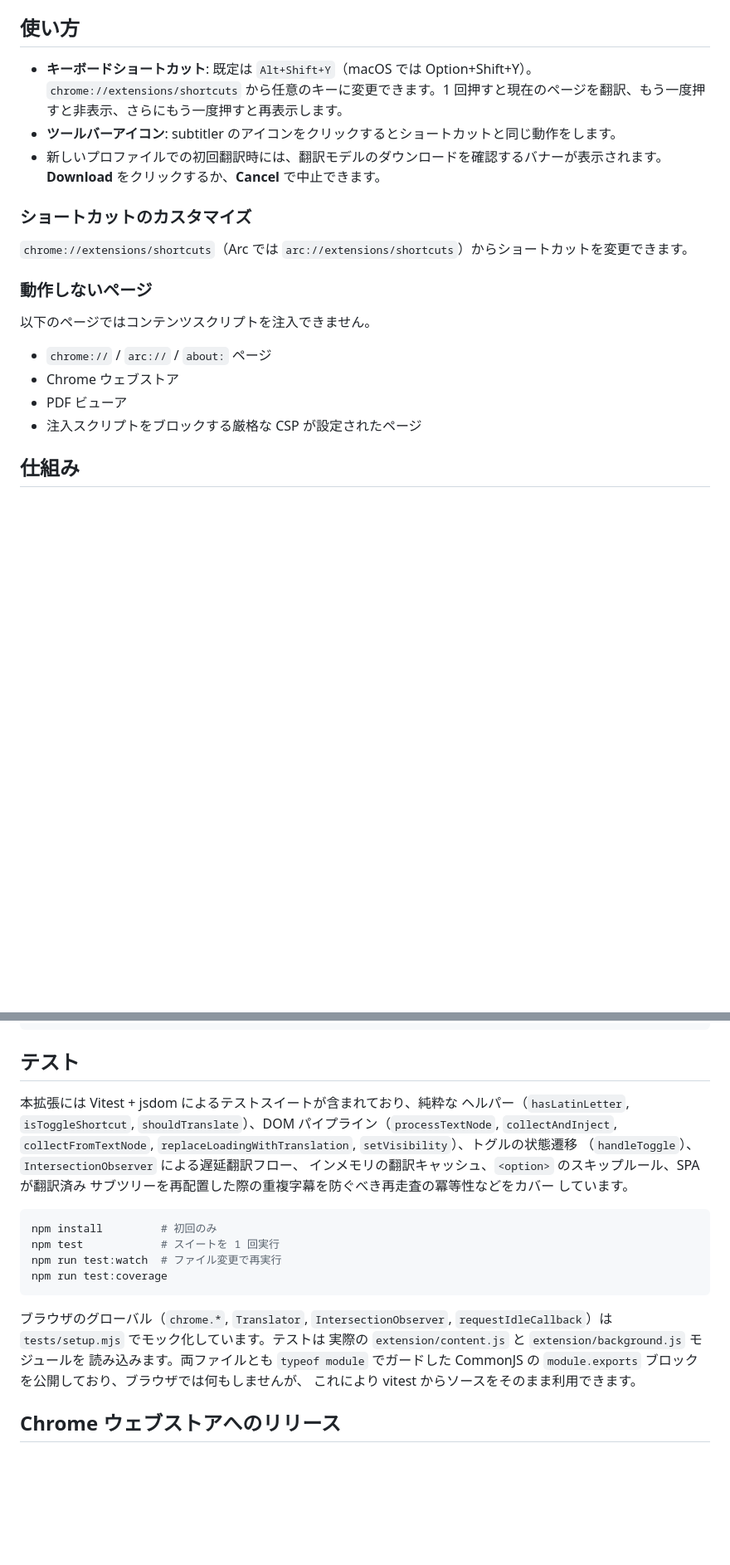
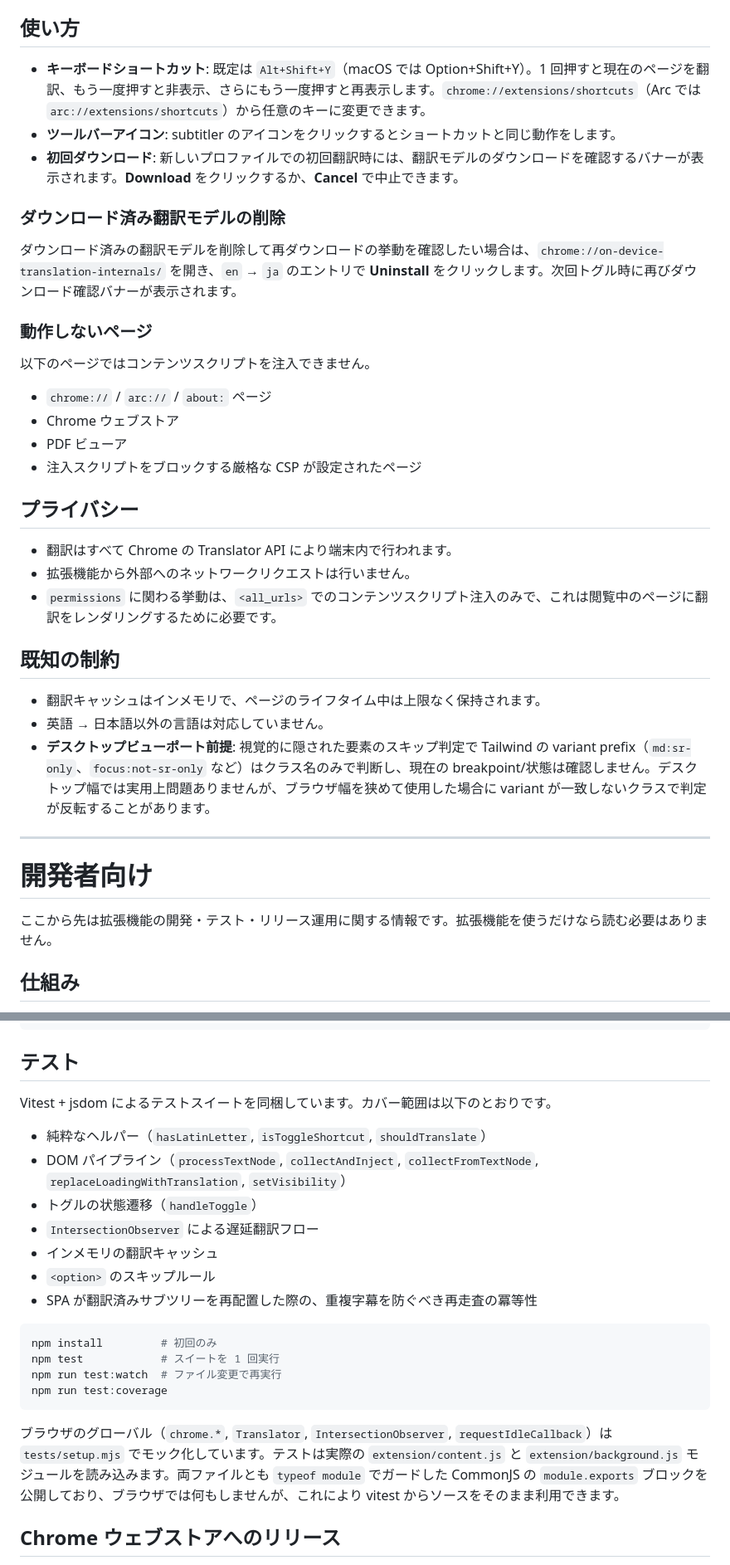
Before and after one commit to itouuuuuuuuu/subtitler, a Markdown page: README.md, 2 parts joined by grey strips. Shown at 83% size. Rendered like a GitHub page; blank space fills up the shorter version.

Commit message:
docs: READMEの構成を整理
- 利用者向けセクションを冒頭にまとめ、開発者向け（仕組み・テスト・リリース運用）を下部に分離
- 重複していた「ショートカットのカスタマイズ」を使い方のバレットに統合し、Arc用URLは保持
- ダウンロード済み翻訳モデルの削除手順（chrome://on-device-translation-internals/）を追加
- 初回ダウンロードの説明にラベルを追加し体裁を統一
- テストのカバー範囲を箇条書きに変更

````diff
--- a/README.md
+++ b/README.md
@@ -33,13 +33,13 @@
 
 ## 使い方
 
-- **キーボードショートカット**: 既定は `Alt+Shift+Y`（macOS では Option+Shift+Y）。`chrome://extensions/shortcuts` から任意のキーに変更できます。1 回押すと現在のページを翻訳、もう一度押すと非表示、さらにもう一度押すと再表示します。
+- **キーボードショートカット**: 既定は `Alt+Shift+Y`（macOS では Option+Shift+Y）。1 回押すと現在のページを翻訳、もう一度押すと非表示、さらにもう一度押すと再表示します。`chrome://extensions/shortcuts`（Arc では `arc://extensions/shortcuts`）から任意のキーに変更できます。
 - **ツールバーアイコン**: subtitler のアイコンをクリックするとショートカットと同じ動作をします。
-- 新しいプロファイルでの初回翻訳時には、翻訳モデルのダウンロードを確認するバナーが表示されます。**Download** をクリックするか、**Cancel** で中止できます。
+- **初回ダウンロード**: 新しいプロファイルでの初回翻訳時には、翻訳モデルのダウンロードを確認するバナーが表示されます。**Download** をクリックするか、**Cancel** で中止できます。
 
-### ショートカットのカスタマイズ
+### ダウンロード済み翻訳モデルの削除
 
-`chrome://extensions/shortcuts`（Arc では `arc://extensions/shortcuts`）からショートカットを変更できます。
+ダウンロード済みの翻訳モデルを削除して再ダウンロードの挙動を確認したい場合は、`chrome://on-device-translation-internals/` を開き、`en` → `ja` のエントリで **Uninstall** をクリックします。次回トグル時に再びダウンロード確認バナーが表示されます。
 
 ### 動作しないページ
 
@@ -49,6 +49,24 @@
 - Chrome ウェブストア
 - PDF ビューア
 - 注入スクリプトをブロックする厳格な CSP が設定されたページ
+
+## プライバシー
+
+- 翻訳はすべて Chrome の Translator API により端末内で行われます。
+- 拡張機能から外部へのネットワークリクエストは行いません。
+- `permissions` に関わる挙動は、`<all_urls>` でのコンテンツスクリプト注入のみで、これは閲覧中のページに翻訳をレンダリングするために必要です。
+
+## 既知の制約
+
+- 翻訳キャッシュはインメモリで、ページのライフタイム中は上限なく保持されます。
+- 英語 → 日本語以外の言語は対応していません。
+- **デスクトップビューポート前提**: 視覚的に隠された要素のスキップ判定で Tailwind の variant prefix（`md:sr-only`、`focus:not-sr-only` など）はクラス名のみで判断し、現在の breakpoint/状態は確認しません。デスクトップ幅では実用上問題ありませんが、ブラウザ幅を狭めて使用した場合に variant が一致しないクラスで判定が反転することがあります。
+
+---
+
+# 開発者向け
+
+ここから先は拡張機能の開発・テスト・リリース運用に関する情報です。拡張機能を使うだけなら読む必要はありません。
 
 ## 仕組み
 
@@ -77,14 +95,15 @@ tests/
 
 ## テスト
 
-本拡張には Vitest + jsdom によるテストスイートが含まれており、純粋な
-ヘルパー（`hasLatinLetter`, `isToggleShortcut`, `shouldTranslate`）、DOM
-パイプライン（`processTextNode`, `collectAndInject`, `collectFromTextNode`,
-`replaceLoadingWithTranslation`, `setVisibility`）、トグルの状態遷移
-（`handleToggle`）、`IntersectionObserver` による遅延翻訳フロー、
-インメモリの翻訳キャッシュ、`<option>` のスキップルール、SPA が翻訳済み
-サブツリーを再配置した際の重複字幕を防ぐべき再走査の冪等性などをカバー
-しています。
+Vitest + jsdom によるテストスイートを同梱しています。カバー範囲は以下のとおりです。
+
+- 純粋なヘルパー（`hasLatinLetter`, `isToggleShortcut`, `shouldTranslate`）
+- DOM パイプライン（`processTextNode`, `collectAndInject`, `collectFromTextNode`, `replaceLoadingWithTranslation`, `setVisibility`）
+- トグルの状態遷移（`handleToggle`）
+- `IntersectionObserver` による遅延翻訳フロー
+- インメモリの翻訳キャッシュ
+- `<option>` のスキップルール
+- SPA が翻訳済みサブツリーを再配置した際の、重複字幕を防ぐべき再走査の冪等性
 
 ```sh
 npm install         # 初回のみ
@@ -93,12 +112,7 @@ npm run test:watch  # ファイル変更で再実行
 npm run test:coverage
 ```
 
-ブラウザのグローバル（`chrome.*`, `Translator`, `IntersectionObserver`,
-`requestIdleCallback`）は `tests/setup.mjs` でモック化しています。テストは
-実際の `extension/content.js` と `extension/background.js` モジュールを
-読み込みます。両ファイルとも `typeof module` でガードした CommonJS の
-`module.exports` ブロックを公開しており、ブラウザでは何もしませんが、
-これにより vitest からソースをそのまま利用できます。
+ブラウザのグローバル（`chrome.*`, `Translator`, `IntersectionObserver`, `requestIdleCallback`）は `tests/setup.mjs` でモック化しています。テストは実際の `extension/content.js` と `extension/background.js` モジュールを読み込みます。両ファイルとも `typeof module` でガードした CommonJS の `module.exports` ブロックを公開しており、ブラウザでは何もしませんが、これにより vitest からソースをそのまま利用できます。
 
 ## Chrome ウェブストアへのリリース
 
````
Also changed, not shown: other parts of README.md (+0 -12 lines).
